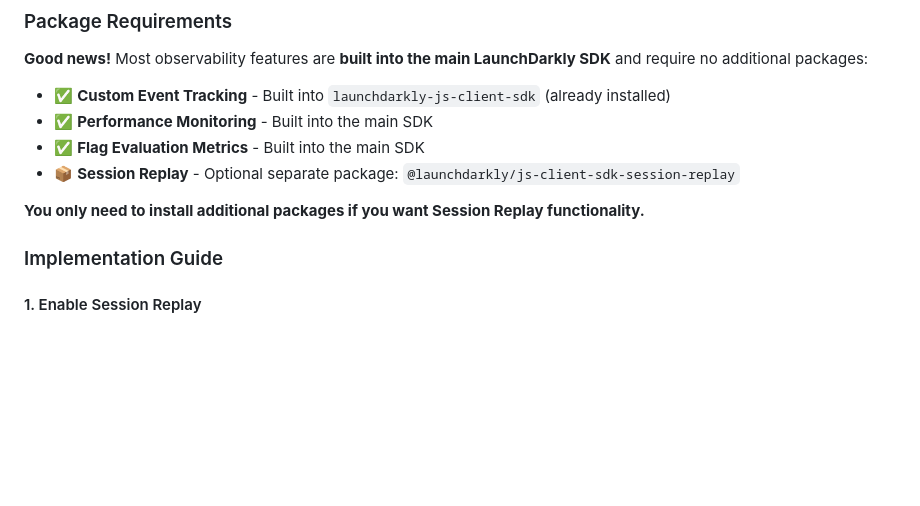
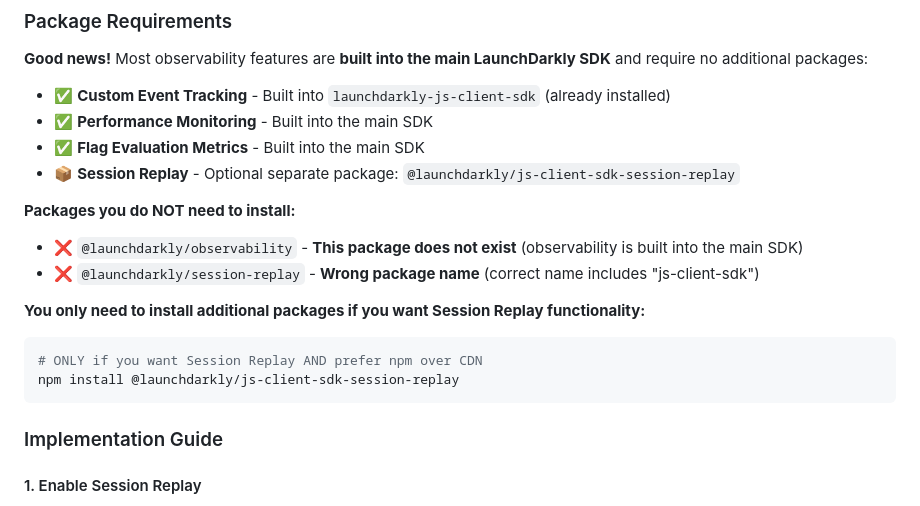
Before and after one commit to TanSiHao/ld-dino-run, a Markdown page: README.md, the part around the change. Drawn GitHub-style; blank space fills up the shorter version.

Commit message:
🔍 Clarify @launchdarkly/observability package does not exist
- Added explicit section about packages NOT to install
- Clarified that @launchdarkly/observability does not exist
- Mentioned observability is built into main SDK
- Corrected common package name confusion
- Made it clear only session replay needs optional package

✨ Clear guidance on non-existent observability package

````diff
--- a/README.md
+++ b/README.md
@@ -191,7 +191,15 @@ LaunchDarkly observability provides:
 - ✅ **Flag Evaluation Metrics** - Built into the main SDK
 - 📦 **Session Replay** - Optional separate package: `@launchdarkly/js-client-sdk-session-replay`
 
-**You only need to install additional packages if you want Session Replay functionality.**
+**Packages you do NOT need to install:**
+- ❌ `@launchdarkly/observability` - **This package does not exist** (observability is built into the main SDK)
+- ❌ `@launchdarkly/session-replay` - **Wrong package name** (correct name includes "js-client-sdk")
+
+**You only need to install additional packages if you want Session Replay functionality:**
+```bash
+# ONLY if you want Session Replay AND prefer npm over CDN
+npm install @launchdarkly/js-client-sdk-session-replay
+```
 
 ### Implementation Guide
 
````
